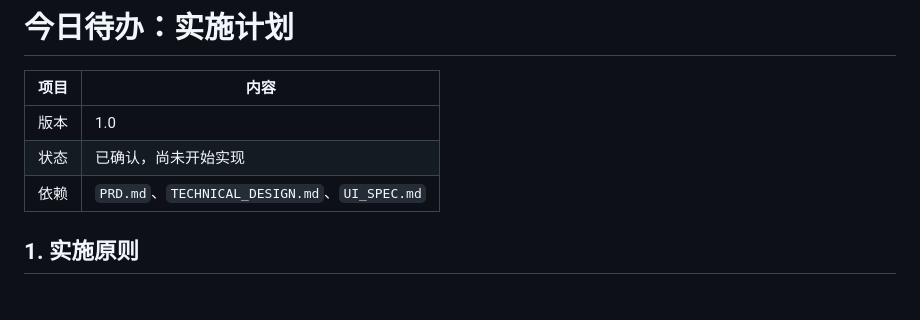
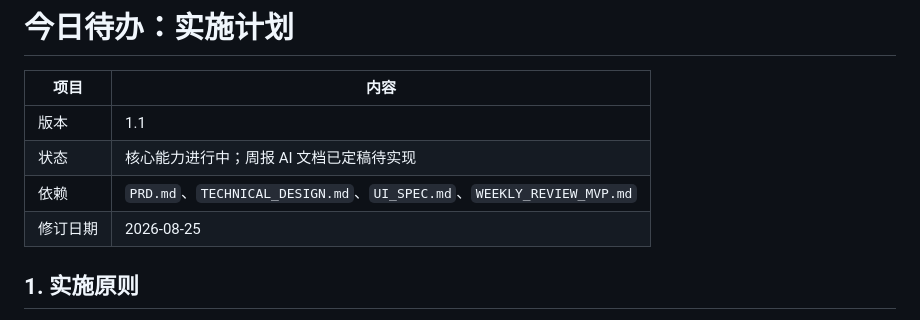
Before and after one commit to Aguanxinyu/Aguanxinyu, a Markdown page: docs/IMPLEMENTATION_PLAN.md, the part around the change. GitHub-like rendering.

Commit message:
docs: bump implementation plan header for weekly review
Co-authored-by: Aguanxinyu <Aguanxinyu@users.noreply.github.com>

```diff
--- a/docs/IMPLEMENTATION_PLAN.md
+++ b/docs/IMPLEMENTATION_PLAN.md
@@ -2,9 +2,10 @@
 
 | 项目 | 内容 |
 | --- | --- |
-| 版本 | 1.0 |
-| 状态 | 已确认，尚未开始实现 |
-| 依赖 | `PRD.md`、`TECHNICAL_DESIGN.md`、`UI_SPEC.md` |
+| 版本 | 1.1 |
+| 状态 | 核心能力进行中；周报 AI 文档已定稿待实现 |
+| 依赖 | `PRD.md`、`TECHNICAL_DESIGN.md`、`UI_SPEC.md`、`WEEKLY_REVIEW_MVP.md` |
+| 修订日期 | 2026-08-25 |
 
 ## 1. 实施原则
 
```
